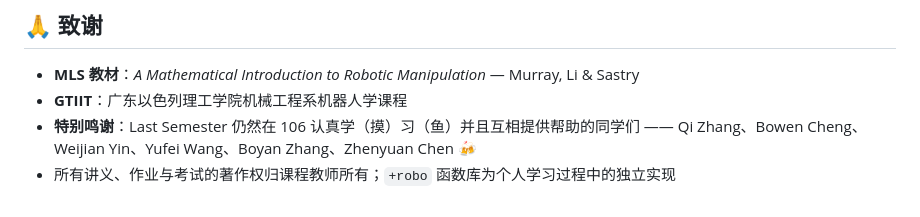
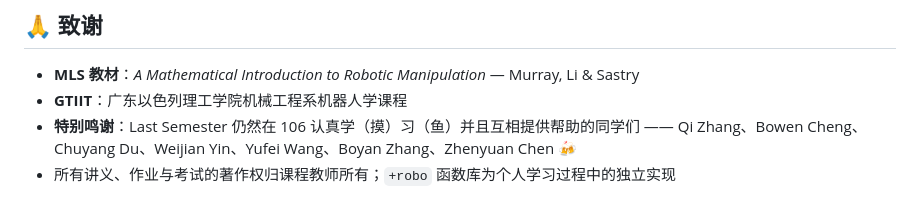
Before and after one commit to DiDBro/DiDBro_Sensor-KDCR, a Markdown page: README.md, the part around the change. Rendered like a GitHub page.

```diff
--- a/README.md
+++ b/README.md
@@ -150,5 +150,5 @@ MIT License — 详见 [LICENSE](LICENSE) 文件。
 
 - **MLS 教材**：*A Mathematical Introduction to Robotic Manipulation* — Murray, Li & Sastry
 - **GTIIT**：广东以色列理工学院机械工程系机器人学课程
-- **特别鸣谢**：Last Semester 仍然在 106 认真学（摸）习（鱼）并且互相提供帮助的同学们 —— Qi Zhang、Bowen Cheng、Weijian Yin、Yufei Wang、Boyan Zhang、Zhenyuan Chen 🍻
+- **特别鸣谢**：Last Semester 仍然在 106 认真学（摸）习（鱼）并且互相提供帮助的同学们 —— Qi Zhang、Bowen Cheng、Chuyang Du、Weijian Yin、Yufei Wang、Boyan Zhang、Zhenyuan Chen 🍻
 - 所有讲义、作业与考试的著作权归课程教师所有；`+robo` 函数库为个人学习过程中的独立实现
```
